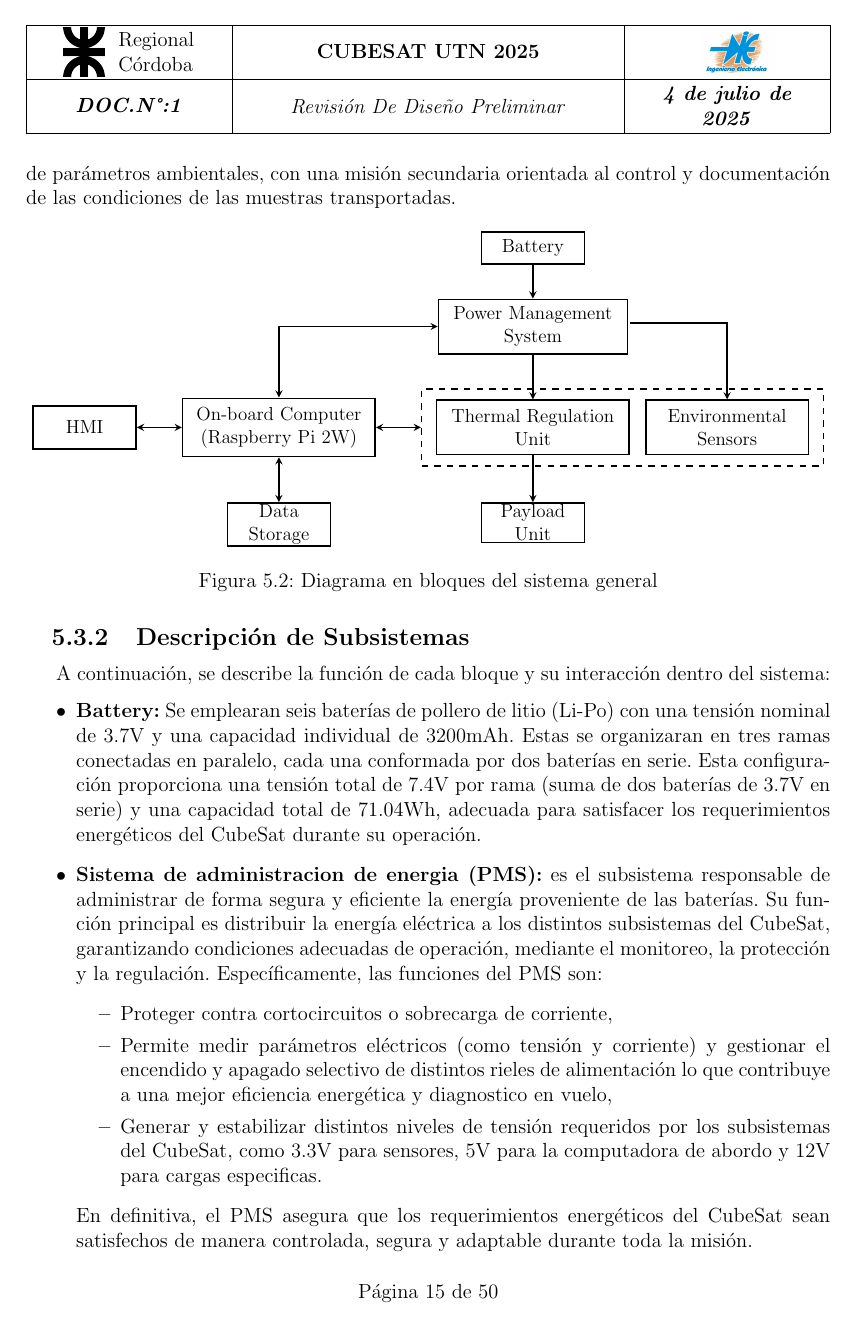
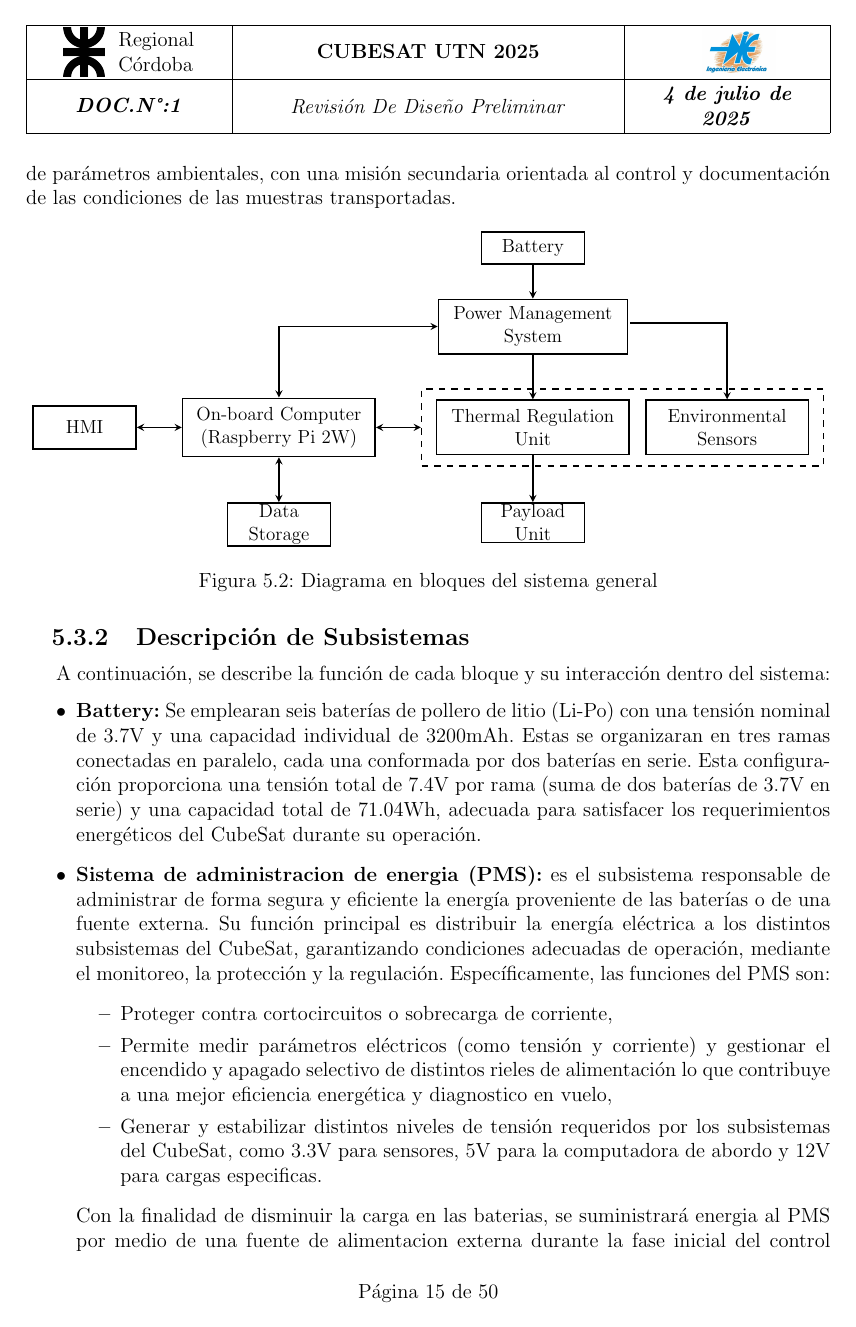
Before and after one commit to CubeSat-UTN/Docs, a LaTeX thesis (PDR/main.tex, which reads PDR/chapter/5-mision.tex): page 17 of 52. Compiled offline with pdfLaTeX.

Commit message:
Escribe justificacion de fuente externa

```diff
--- a/PDR/chapter/5-mision.tex
+++ b/PDR/chapter/5-mision.tex
@@ -264,7 +264,7 @@ durante el proceso de ingeniera del CubeSat.
       energéticos del CubeSat durante su operación.
 
       \item \textbf{\acrfull{pms}:} es el subsistema responsable de administrar
-      de forma segura y eficiente la energía proveniente de las baterías. Su función principal es
+      de forma segura y eficiente la energía proveniente de las baterías o de una fuente externa. Su función principal es
       distribuir la energía eléctrica a los distintos subsistemas del CubeSat, garantizando condiciones adecuadas de operación, mediante el monitoreo, la protección y la regulación.
       Específicamente, las funciones del \acrshort{pms} son:
       \begin{itemize}
@@ -276,3 +276,6 @@ durante el proceso de ingeniera del CubeSat.
           del CubeSat, como 3.3V para sensores, 5V para la computadora de abordo y 12V
           para cargas especificas.
       \end{itemize}
+
+      Con la finalidad de disminuir la carga en las baterias, se suministrará energia al PMS por medio de una fuente de
+      alimentacion externa durante la fase inicial del control de temperatura ya que este es momento donde las celdas
```
Also changed, not shown: PDR/chapter/5-mision.tex (3 more changed lines).
